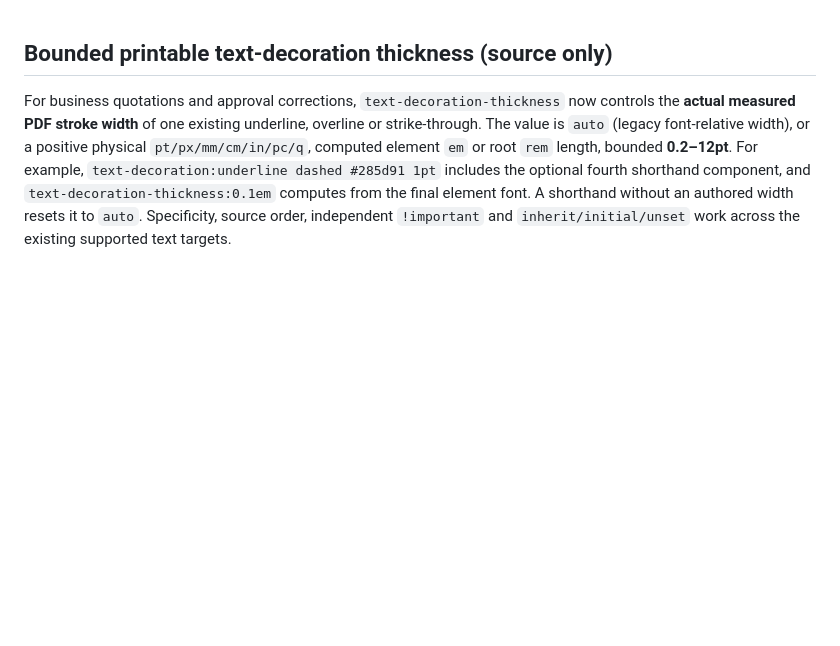
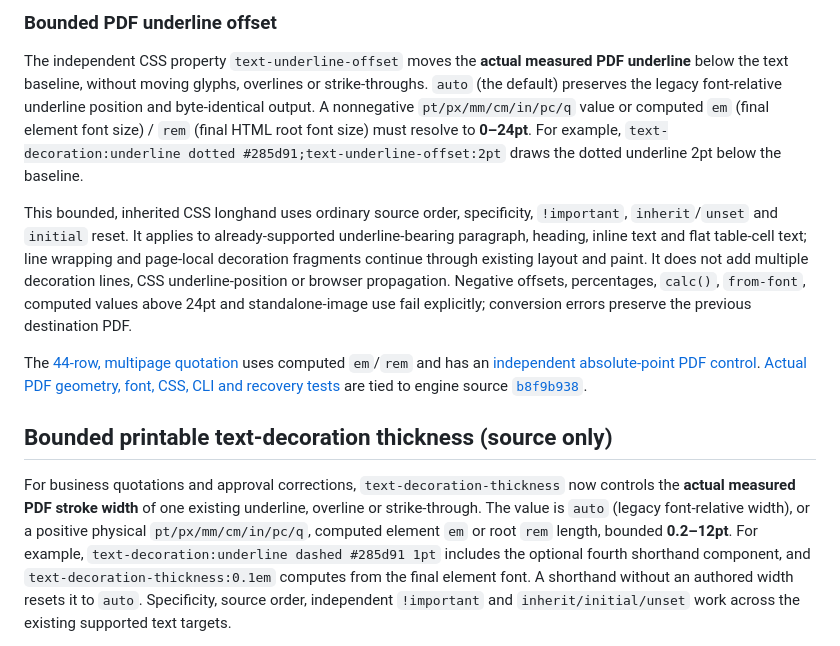
Before and after one commit to KoalaFacts/FactsPDF, a Markdown page: docs/css-stylesheets.md, the part around the change. GitHub-like rendering; blank space fills up the shorter version.

Commit message:
docs(css): specify real underline-offset PDF drawing and failure scope

```diff
--- a/docs/css-stylesheets.md
+++ b/docs/css-stylesheets.md
@@ -1,3 +1,32 @@
+### Bounded PDF underline offset
+
+The independent CSS property `text-underline-offset` moves the **actual
+measured PDF underline** below the text baseline, without moving glyphs,
+overlines or strike-throughs. `auto` (the default) preserves the legacy
+font-relative underline position and byte-identical output. A nonnegative
+`pt/px/mm/cm/in/pc/q` value or computed `em` (final element font size) /
+`rem` (final HTML root font size) must resolve to **0–24pt**. For example,
+`text-decoration:underline dotted #285d91;text-underline-offset:2pt`
+draws the dotted underline 2pt below the baseline.
+
+This bounded, inherited CSS longhand uses ordinary source order,
+specificity, `!important`, `inherit`/`unset` and `initial` reset.
+It applies to already-supported underline-bearing paragraph, heading, inline
+text and flat table-cell text; line wrapping and page-local decoration
+fragments continue through existing layout and paint. It does not add
+multiple decoration lines, CSS underline-position or browser propagation.
+Negative offsets, percentages, `calc()`, `from-font`, computed values above
+24pt and standalone-image use fail explicitly; conversion errors preserve the
+previous destination PDF.
+
+The [44-row, multipage quotation](../examples/report-underline-offset.html)
+uses computed `em`/`rem` and has an
+[independent absolute-point PDF control](../examples/report-underline-offset-oracle.html).
+[Actual PDF geometry, font, CSS, CLI and recovery tests](../tests/FactsPDF.Tests/UnderlineOffsetReportTests.cs)
+are tied to engine source
+[`b8f9b938`](https://github.com/KoalaFacts/FactsPDF/commit/b8f9b938ec42b108fb6f325715a4dd9b692e027d).
+
+
 ## Bounded printable text-decoration thickness (source only)
 
 For business quotations and approval corrections, `text-decoration-thickness`
```
